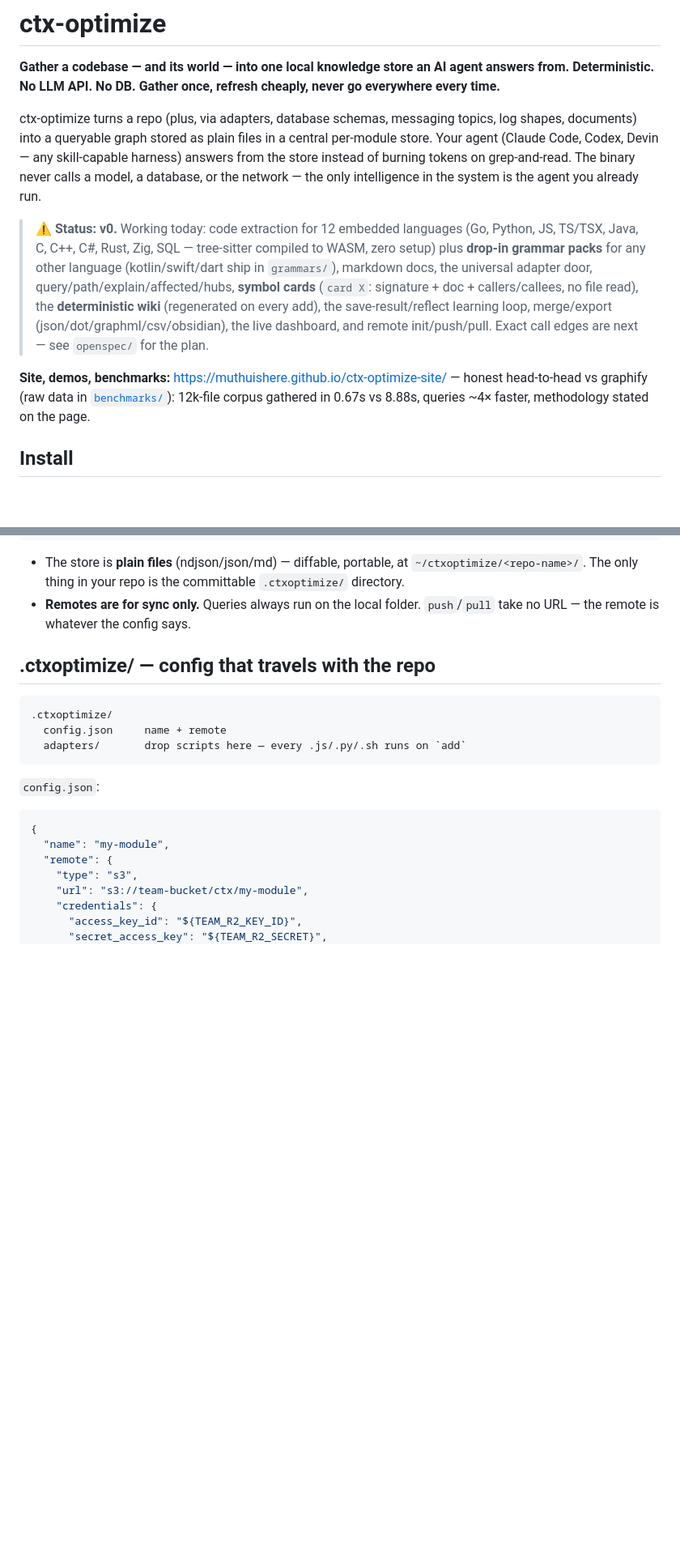
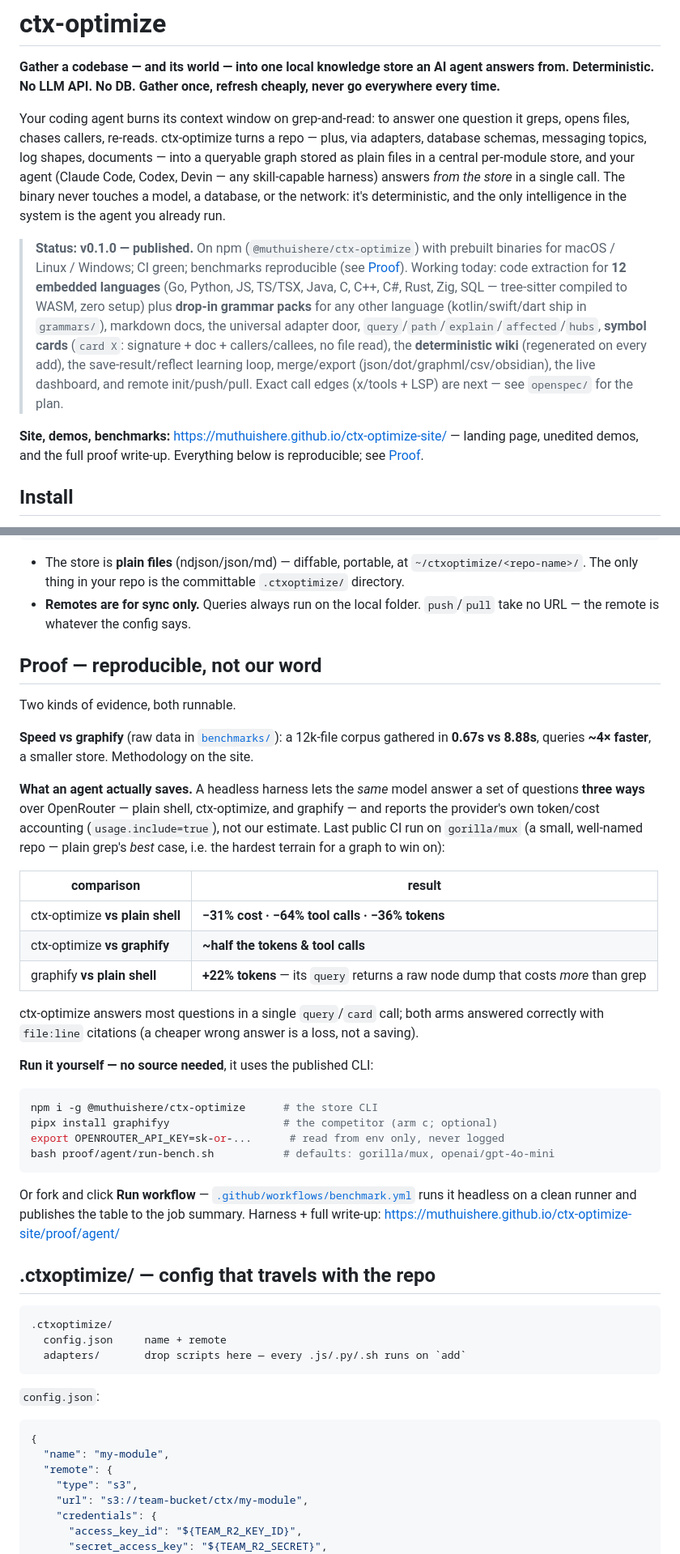
Before and after one commit to muthuishere/ctx-optimize, a Markdown page: README.md, 2 parts joined by grey strips. Shown at 81% size. Rendered like a GitHub page; blank space fills up the shorter version.

Commit message:
docs: README for public launch — agent-cost framing, published status, reproducible Proof section (three-way vs graphify + shell, run-it-yourself)

````diff
--- a/README.md
+++ b/README.md
@@ -2,28 +2,32 @@
 
 **Gather a codebase — and its world — into one local knowledge store an AI agent answers from. Deterministic. No LLM API. No DB. Gather once, refresh cheaply, never go everywhere every time.**
 
-ctx-optimize turns a repo (plus, via adapters, database schemas, messaging
-topics, log shapes, documents) into a queryable graph stored as plain files in
-a central per-module store. Your agent (Claude Code, Codex, Devin — any
-skill-capable harness) answers from the store instead of burning tokens on
-grep-and-read. The binary never calls a model, a database, or the network —
-the only intelligence in the system is the agent you already run.
+Your coding agent burns its context window on grep-and-read: to answer one
+question it greps, opens files, chases callers, re-reads. ctx-optimize turns a
+repo — plus, via adapters, database schemas, messaging topics, log shapes,
+documents — into a queryable graph stored as plain files in a central
+per-module store, and your agent (Claude Code, Codex, Devin — any skill-capable
+harness) answers *from the store* in a single call. The binary never touches a
+model, a database, or the network: it's deterministic, and the only
+intelligence in the system is the agent you already run.
 
-> ⚠️ **Status: v0.** Working today: code extraction for 12 embedded languages
-> (Go, Python, JS, TS/TSX, Java, C, C++, C#, Rust, Zig, SQL — tree-sitter
-> compiled to WASM, zero setup) plus **drop-in grammar packs** for any other
-> language (kotlin/swift/dart ship in `grammars/`), markdown docs, the
-> universal adapter door, query/path/explain/affected/hubs, **symbol cards**
+> **Status: v0.1.0 — published.** On npm (`@muthuishere/ctx-optimize`) with
+> prebuilt binaries for macOS / Linux / Windows; CI green; benchmarks
+> reproducible (see [Proof](#proof--reproducible-not-our-word)). Working
+> today: code extraction for **12 embedded languages** (Go, Python, JS,
+> TS/TSX, Java, C, C++, C#, Rust, Zig, SQL — tree-sitter compiled to WASM,
+> zero setup) plus **drop-in grammar packs** for any other language
+> (kotlin/swift/dart ship in `grammars/`), markdown docs, the universal
+> adapter door, `query`/`path`/`explain`/`affected`/`hubs`, **symbol cards**
 > (`card X`: signature + doc + callers/callees, no file read), the
 > **deterministic wiki** (regenerated on every add), the save-result/reflect
 > learning loop, merge/export (json/dot/graphml/csv/obsidian), the live
-> dashboard, and remote init/push/pull. Exact call edges are next — see
-> `openspec/` for the plan.
+> dashboard, and remote init/push/pull. Exact call edges (x/tools + LSP) are
+> next — see `openspec/` for the plan.
 
-**Site, demos, benchmarks:** https://muthuishere.github.io/ctx-optimize-site/ —
-honest head-to-head vs graphify (raw data in [`benchmarks/`](benchmarks/)):
-12k-file corpus gathered in 0.67s vs 8.88s, queries ~4× faster, methodology
-stated on the page.
+**Site, demos, benchmarks:** https://muthuishere.github.io/ctx-optimize-site/
+— landing page, unedited demos, and the full proof write-up. Everything below
+is reproducible; see [Proof](#proof--reproducible-not-our-word).
 
 ## Install
 
@@ -82,6 +86,44 @@ ctx-optimize status --json
   committable `.ctxoptimize/` directory.
 - **Remotes are for sync only.** Queries always run on the local folder.
   `push`/`pull` take no URL — the remote is whatever the config says.
+
+## Proof — reproducible, not our word
+
+Two kinds of evidence, both runnable.
+
+**Speed vs graphify** (raw data in [`benchmarks/`](benchmarks/)): a 12k-file
+corpus gathered in **0.67s vs 8.88s**, queries **~4× faster**, a smaller
+store. Methodology on the site.
+
+**What an agent actually saves.** A headless harness lets the *same* model
+answer a set of questions **three ways** over OpenRouter — plain shell,
+ctx-optimize, and graphify — and reports the provider's own token/cost
+accounting (`usage.include=true`), not our estimate. Last public CI run on
+`gorilla/mux` (a small, well-named repo — plain grep's *best* case, i.e. the
+hardest terrain for a graph to win on):
+
+| comparison | result |
+|---|---|
+| ctx-optimize **vs plain shell** | **−31% cost · −64% tool calls · −36% tokens** |
+| ctx-optimize **vs graphify** | **~half the tokens & tool calls** |
+| graphify **vs plain shell** | **+22% tokens** — its `query` returns a raw node dump that costs *more* than grep |
+
+ctx-optimize answers most questions in a single `query`/`card` call; both arms
+answered correctly with `file:line` citations (a cheaper wrong answer is a
+loss, not a saving).
+
+**Run it yourself — no source needed**, it uses the published CLI:
+
+```sh
+npm i -g @muthuishere/ctx-optimize      # the store CLI
+pipx install graphifyy                  # the competitor (arm c; optional)
+export OPENROUTER_API_KEY=sk-or-...      # read from env only, never logged
+bash proof/agent/run-bench.sh           # defaults: gorilla/mux, openai/gpt-4o-mini
+```
+
+Or fork and click **Run workflow** — [`.github/workflows/benchmark.yml`](.github/workflows/benchmark.yml)
+runs it headless on a clean runner and publishes the table to the job summary.
+Harness + full write-up: https://muthuishere.github.io/ctx-optimize-site/proof/agent/
 
 ## .ctxoptimize/ — config that travels with the repo
 
````
